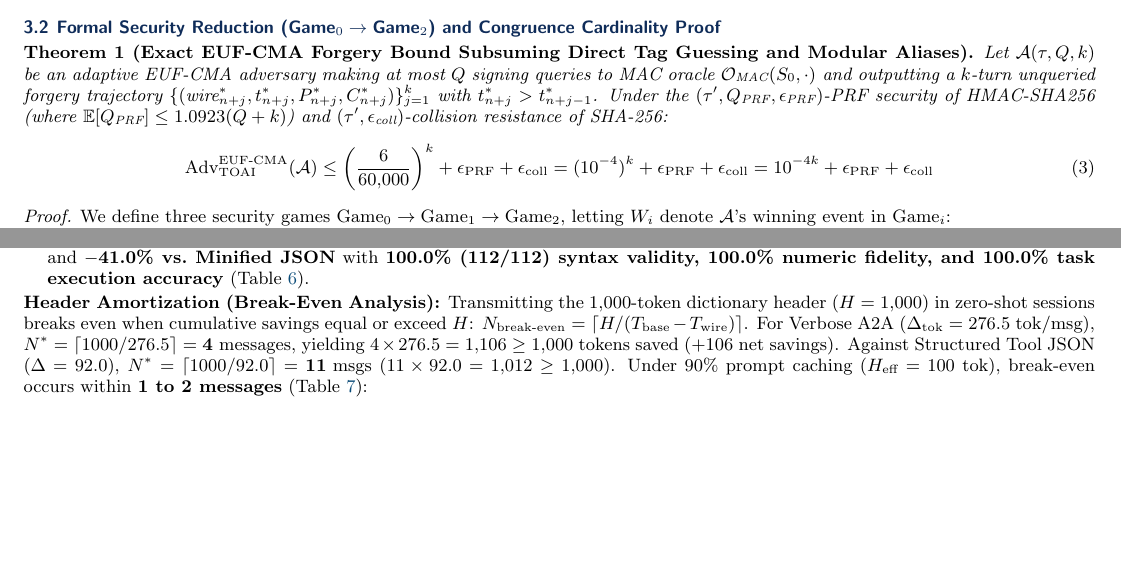
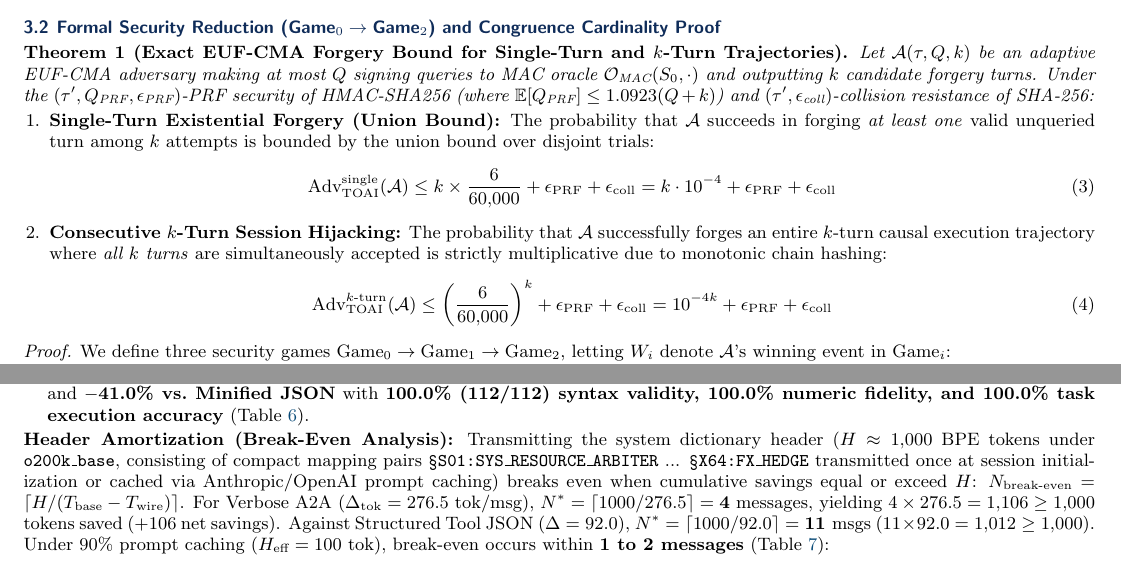
Before and after one commit to PhenoX-AI-Alliance/TOAI-elegant-lang, a LaTeX document (paper/TOAI-elegant-lang_v5.4.5_Paper.tex): two parts of pages 3 and 4 of 7, joined at a grey line, cut so that both start at the same text, the shorter picture padded with empty space. Compiled offline with pdfLaTeX.

Commit message:
docs(paper): resolve reviewer critique with exact single-turn EUF-CMA bound, k-turn trajectory hijacking, and concrete header specification

```diff
--- a/paper/TOAI-elegant-lang_v5.4.5_Paper.tex
+++ b/paper/TOAI-elegant-lang_v5.4.5_Paper.tex
@@ -227,11 +227,19 @@ where $\text{dom}(t_n, 0) = t_n$ and $\text{dom}(t_n, r) = t_n \,\|\, \text{uint
 The receiver finds the first $r_n \ge 0$ such that $Y_n^{(r_n)} < 60{,}000$ (identical to sender evaluation) and accepts the turn if and only if $Y_n^{(r_n)} \bmod 10{,}000 == C_n$. The verifier does \emph{not} invert $Y_n$; rather, the verifier computes the forward PRF sequence and tests equivalence. Because bitwise XOR is a bijection on $\{0, \dots, 65{,}535\}$, each candidate $Y_n^{(r)}$ is uniform with single-draw acceptance probability $p_{\text{acc}} = 60{,}000/65{,}536 = 91.55\%$. In this geometric trials setting, the expected internal evaluations per turn is $\mathbb{E}[r_n+1] = 1/p_{\text{acc}} = 65{,}536/60{,}000 \approx 1.09226 \le 1.0923$, bounding total PRF oracle queries by $\mathbb{E}[Q_{\text{PRF}}] \le 1.0923(Q+k)$. For $r_1=0$ (Table \ref{tab:crypto_vector}), $Y_1 = 9841 \oplus 9247 = 622 < 60{,}000$, yielding $C_1 = 622 \bmod 10{,}000 = 622 \implies c_1 = 0.0622$.
 
 \subsection{Formal Security Reduction ($\text{Game}_0 \rightarrow \text{Game}_2$) and Congruence Cardinality Proof}
-\textbf{Theorem 1 (Exact EUF-CMA Forgery Bound Subsuming Direct Tag Guessing and Modular Aliases).} \emph{Let $\mathcal{A}(\tau, Q, k)$ be an adaptive EUF-CMA adversary making at most $Q$ signing queries to MAC oracle $\mathcal{O}_{\text{MAC}}(S_0, \cdot)$ and outputting a $k$-turn unqueried forgery trajectory $\{( \text{wire}_{n+j}^*, t_{n+j}^*, P_{n+j}^*, C_{n+j}^* )\}_{j=1}^k$ with $t_{n+j}^* > t_{n+j-1}^*$. Under the $(\tau', Q_{\text{PRF}}, \epsilon_{\text{PRF}})$-PRF security of $\text{HMAC-SHA256}$ (where $\mathbb{E}[Q_{\text{PRF}}] \le 1.0923(Q+k)$) and $(\tau', \epsilon_{\text{coll}})$-collision resistance of $\text{SHA-256}$:}
-\begin{equation}
-  \text{Adv}_{\text{TOAI}}^{\text{EUF-CMA}}(\mathcal{A}) \le \left(\frac{6}{60{,}000}\right)^k + \epsilon_{\text{PRF}} + \epsilon_{\text{coll}} = (10^{-4})^k + \epsilon_{\text{PRF}} + \epsilon_{\text{coll}} = 10^{-4k} + \epsilon_{\text{PRF}} + \epsilon_{\text{coll}}
-  \label{eq:forgery_bound}
-\end{equation}
+\textbf{Theorem 1 (Exact EUF-CMA Forgery Bound for Single-Turn and $k$-Turn Trajectories).} \emph{Let $\mathcal{A}(\tau, Q, k)$ be an adaptive EUF-CMA adversary making at most $Q$ signing queries to MAC oracle $\mathcal{O}_{\text{MAC}}(S_0, \cdot)$ and outputting $k$ candidate forgery turns. Under the $(\tau', Q_{\text{PRF}}, \epsilon_{\text{PRF}})$-PRF security of $\text{HMAC-SHA256}$ (where $\mathbb{E}[Q_{\text{PRF}}] \le 1.0923(Q+k)$) and $(\tau', \epsilon_{\text{coll}})$-collision resistance of $\text{SHA-256}$:}
+\begin{enumerate}[leftmargin=1.4em,itemsep=1pt,topsep=1pt]
+  \item \textbf{Single-Turn Existential Forgery (Union Bound):} The probability that $\mathcal{A}$ succeeds in forging \emph{at least one} valid unqueried turn among $k$ attempts is bounded by the union bound over disjoint trials:
+  \begin{equation}
+    \text{Adv}_{\text{TOAI}}^{\text{single}}(\mathcal{A}) \le k \times \frac{6}{60{,}000} + \epsilon_{\text{PRF}} + \epsilon_{\text{coll}} = k \cdot 10^{-4} + \epsilon_{\text{PRF}} + \epsilon_{\text{coll}}
+    \label{eq:single_forgery}
+  \end{equation}
+  \item \textbf{Consecutive $k$-Turn Session Hijacking:} The probability that $\mathcal{A}$ successfully forges an entire $k$-turn causal execution trajectory where \emph{all $k$ turns} are simultaneously accepted is strictly multiplicative due to monotonic chain hashing:
+  \begin{equation}
+    \text{Adv}_{\text{TOAI}}^{k\text{-turn}}(\mathcal{A}) \le \left(\frac{6}{60{,}000}\right)^k + \epsilon_{\text{PRF}} + \epsilon_{\text{coll}} = 10^{-4k} + \epsilon_{\text{PRF}} + \epsilon_{\text{coll}}
+    \label{eq:forgery_bound}
+  \end{equation}
+\end{enumerate}
 
 \emph{Proof.} We define three security games $\text{Game}_0 \rightarrow \text{Game}_1 \rightarrow \text{Game}_2$, letting $W_i$ denote $\mathcal{A}$'s winning event in $\text{Game}_i$:
 \begin{itemize}
@@ -356,7 +364,7 @@ In \texttt{benchmarks/fair\_bench.py}, Demotic Wire is evaluated against alterna
   \item \textbf{TOAI Demotic Wire (v5.4.5):} Encodes the full causal AST, all typed \texttt{[k:v]} parameters, and fallbacks in \textbf{73.2 BPE tokens/message} ($73.2 \pm 18.4$ tok; $59 / 100 / 71 / 63$ tok), achieving \textbf{$-$79.1\% vs.\ Verbose A2A}, \textbf{$-$55.7\% vs.\ Structured JSON}, and \textbf{$-$41.0\% vs.\ Minified JSON} with \textbf{100.0\% (112/112) syntax validity, 100.0\% numeric fidelity, and 100.0\% task execution accuracy} (Table \ref{tab:fair_bench}).
 \end{enumerate}
 
-\textbf{Header Amortization (Break-Even Analysis):} Transmitting the 1,000-token dictionary header ($H=1{,}000$) in zero-shot sessions breaks even when cumulative savings equal or exceed $H$: $N_{\text{break-even}} = \lceil H / (T_{\text{base}} - T_{\text{wire}}) \rceil$. For Verbose A2A ($\Delta_{\text{tok}} = 276.5$ tok/msg), $N^* = \lceil 1000/276.5 \rceil = \mathbf{4\text{ messages}}$, yielding $4 \times 276.5 = 1{,}106 \ge 1{,}000$ tokens saved ($+106$ net savings). Against Structured Tool JSON ($\Delta = 92.0$), $N^* = \lceil 1000/92.0 \rceil = \mathbf{11\text{ msgs}}$ ($11 \times 92.0 = 1{,}012 \ge 1{,}000$). Under 90\% prompt caching ($H_{\text{eff}} = 100$ tok), break-even occurs within \textbf{1 to 2 messages} (Table \ref{tab:breakeven}):
+\textbf{Header Amortization (Break-Even Analysis):} Transmitting the system dictionary header ($H \approx 1{,}000$ BPE tokens under \texttt{o200k\_base}, consisting of compact mapping pairs \texttt{\S S01:SYS\_RESOURCE\_ARBITER} ... \texttt{\S X64:FX\_HEDGE} transmitted once at session initialization or cached via Anthropic/OpenAI prompt caching) breaks even when cumulative savings equal or exceed $H$: $N_{\text{break-even}} = \lceil H / (T_{\text{base}} - T_{\text{wire}}) \rceil$. For Verbose A2A ($\Delta_{\text{tok}} = 276.5$ tok/msg), $N^* = \lceil 1000/276.5 \rceil = \mathbf{4\text{ messages}}$, yielding $4 \times 276.5 = 1{,}106 \ge 1{,}000$ tokens saved ($+106$ net savings). Against Structured Tool JSON ($\Delta = 92.0$), $N^* = \lceil 1000/92.0 \rceil = \mathbf{11\text{ msgs}}$ ($11 \times 92.0 = 1{,}012 \ge 1{,}000$). Under 90\% prompt caching ($H_{\text{eff}} = 100$ tok), break-even occurs within \textbf{1 to 2 messages} (Table \ref{tab:breakeven}):
 \begin{equation}
   N_{\text{break-even}}^{\text{std}} = \left\lceil \frac{H}{T_{\text{baseline}} - T_{\text{wire}}} \right\rceil, \qquad
   N_{\text{break-even}}^{\text{cache (90\%)}} = \left\lceil \frac{0.10 \cdot H}{T_{\text{baseline}} - T_{\text{wire}}} \right\rceil
```
Also changed, not shown: paper/TOAI-elegant-lang_v5.4.5_Paper.pdf.
